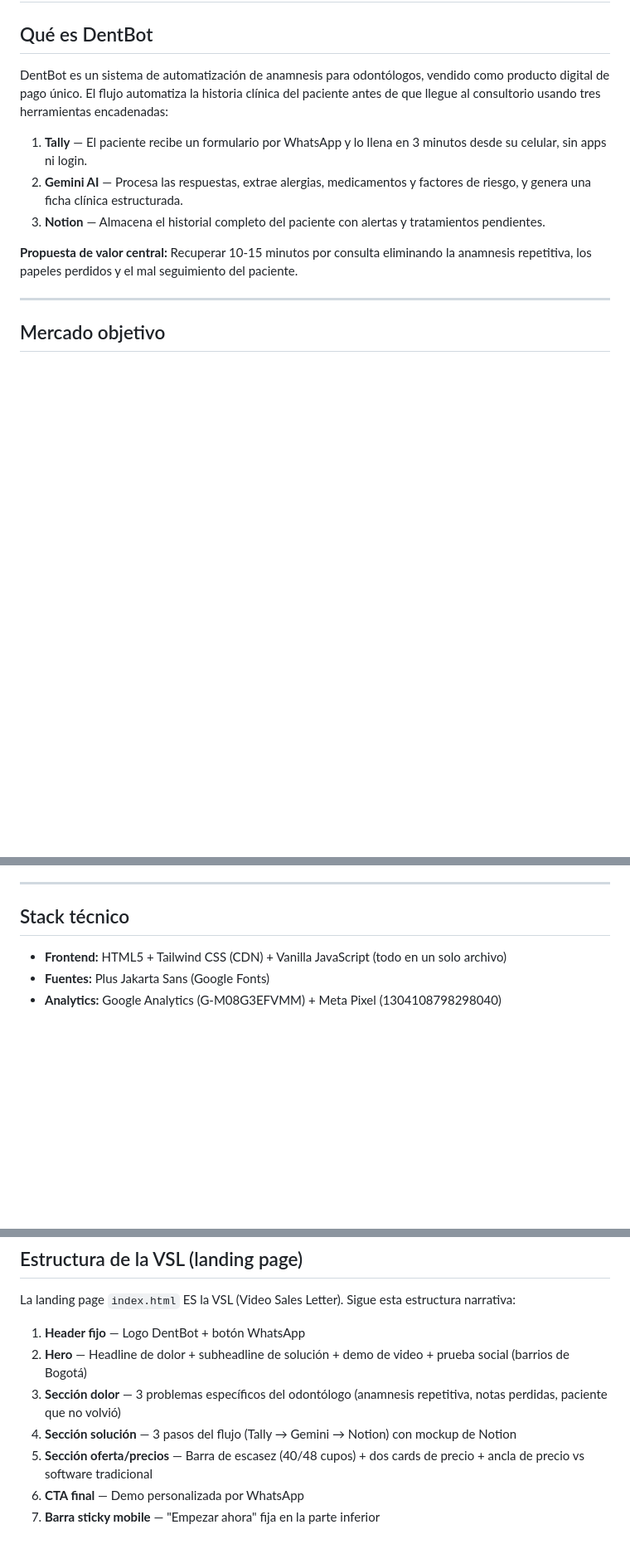
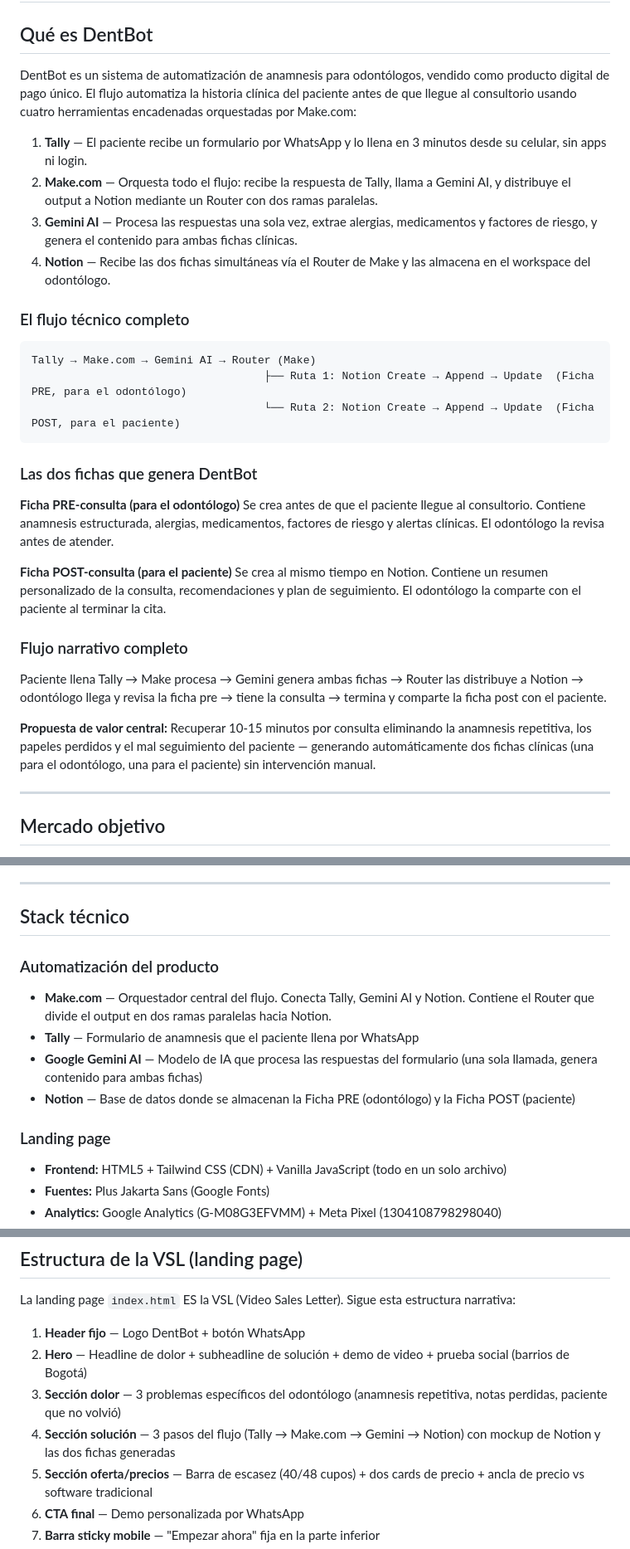
Before and after one commit to RodrigoInfante48/FisioBot, a Markdown page: CLAUDE.md, 3 parts joined by grey strips. Shown at 83% size. GitHub-like rendering; blank space fills up the shorter version.

Commit message:
docs: documentar Make.com como orquestador y las dos fichas Notion
Agrega al CLAUDE.md el flujo técnico real sobre Make.com, el Router
que divide el output de Gemini en dos ramas paralelas, y la distinción
entre Ficha PRE-consulta (odontólogo) y Ficha POST-consulta (paciente).

https://claude.ai/code/session_01RsXJioJhsevAFCMgSJUEVW

````diff
--- a/CLAUDE.md
+++ b/CLAUDE.md
@@ -2,13 +2,34 @@
 
 ## Qué es DentBot
 
-DentBot es un sistema de automatización de anamnesis para odontólogos, vendido como producto digital de pago único. El flujo automatiza la historia clínica del paciente antes de que llegue al consultorio usando tres herramientas encadenadas:
+DentBot es un sistema de automatización de anamnesis para odontólogos, vendido como producto digital de pago único. El flujo automatiza la historia clínica del paciente antes de que llegue al consultorio usando cuatro herramientas encadenadas orquestadas por Make.com:
 
 1. **Tally** — El paciente recibe un formulario por WhatsApp y lo llena en 3 minutos desde su celular, sin apps ni login.
-2. **Gemini AI** — Procesa las respuestas, extrae alergias, medicamentos y factores de riesgo, y genera una ficha clínica estructurada.
-3. **Notion** — Almacena el historial completo del paciente con alertas y tratamientos pendientes.
+2. **Make.com** — Orquesta todo el flujo: recibe la respuesta de Tally, llama a Gemini AI, y distribuye el output a Notion mediante un Router con dos ramas paralelas.
+3. **Gemini AI** — Procesa las respuestas una sola vez, extrae alergias, medicamentos y factores de riesgo, y genera el contenido para ambas fichas clínicas.
+4. **Notion** — Recibe las dos fichas simultáneas vía el Router de Make y las almacena en el workspace del odontólogo.
 
-**Propuesta de valor central:** Recuperar 10-15 minutos por consulta eliminando la anamnesis repetitiva, los papeles perdidos y el mal seguimiento del paciente.
+### El flujo técnico completo
+
+```
+Tally → Make.com → Gemini AI → Router (Make)
+                                    ├── Ruta 1: Notion Create → Append → Update  (Ficha PRE, para el odontólogo)
+                                    └── Ruta 2: Notion Create → Append → Update  (Ficha POST, para el paciente)
+```
+
+### Las dos fichas que genera DentBot
+
+**Ficha PRE-consulta (para el odontólogo)**
+Se crea antes de que el paciente llegue al consultorio. Contiene anamnesis estructurada, alergias, medicamentos, factores de riesgo y alertas clínicas. El odontólogo la revisa antes de atender.
+
+**Ficha POST-consulta (para el paciente)**
+Se crea al mismo tiempo en Notion. Contiene un resumen personalizado de la consulta, recomendaciones y plan de seguimiento. El odontólogo la comparte con el paciente al terminar la cita.
+
+### Flujo narrativo completo
+
+Paciente llena Tally → Make procesa → Gemini genera ambas fichas → Router las distribuye a Notion → odontólogo llega y revisa la ficha pre → tiene la consulta → termina y comparte la ficha post con el paciente.
+
+**Propuesta de valor central:** Recuperar 10-15 minutos por consulta eliminando la anamnesis repetitiva, los papeles perdidos y el mal seguimiento del paciente — generando automáticamente dos fichas clínicas (una para el odontólogo, una para el paciente) sin intervención manual.
 
 ---
 
@@ -54,6 +75,13 @@ Cuaderno NotebookLM alimentado con papers científicos, guías clínicas y proto
 
 ## Stack técnico
 
+### Automatización del producto
+- **Make.com** — Orquestador central del flujo. Conecta Tally, Gemini AI y Notion. Contiene el Router que divide el output en dos ramas paralelas hacia Notion.
+- **Tally** — Formulario de anamnesis que el paciente llena por WhatsApp
+- **Google Gemini AI** — Modelo de IA que procesa las respuestas del formulario (una sola llamada, genera contenido para ambas fichas)
+- **Notion** — Base de datos donde se almacenan la Ficha PRE (odontólogo) y la Ficha POST (paciente)
+
+### Landing page
 - **Frontend:** HTML5 + Tailwind CSS (CDN) + Vanilla JavaScript (todo en un solo archivo)
 - **Fuentes:** Plus Jakarta Sans (Google Fonts)
 - **Analytics:** Google Analytics (G-M08G3EFVMM) + Meta Pixel (1304108798298040)
@@ -83,7 +111,7 @@ La landing page `index.html` ES la VSL (Video Sales Letter). Sigue esta estructu
 1. **Header fijo** — Logo DentBot + botón WhatsApp
 2. **Hero** — Headline de dolor + subheadline de solución + demo de video + prueba social (barrios de Bogotá)
 3. **Sección dolor** — 3 problemas específicos del odontólogo (anamnesis repetitiva, notas perdidas, paciente que no volvió)
-4. **Sección solución** — 3 pasos del flujo (Tally → Gemini → Notion) con mockup de Notion
+4. **Sección solución** — 3 pasos del flujo (Tally → Make.com → Gemini → Notion) con mockup de Notion y las dos fichas generadas
 5. **Sección oferta/precios** — Barra de escasez (40/48 cupos) + dos cards de precio + ancla de precio vs software tradicional
 6. **CTA final** — Demo personalizada por WhatsApp
 7. **Barra sticky mobile** — "Empezar ahora" fija en la parte inferior
````
